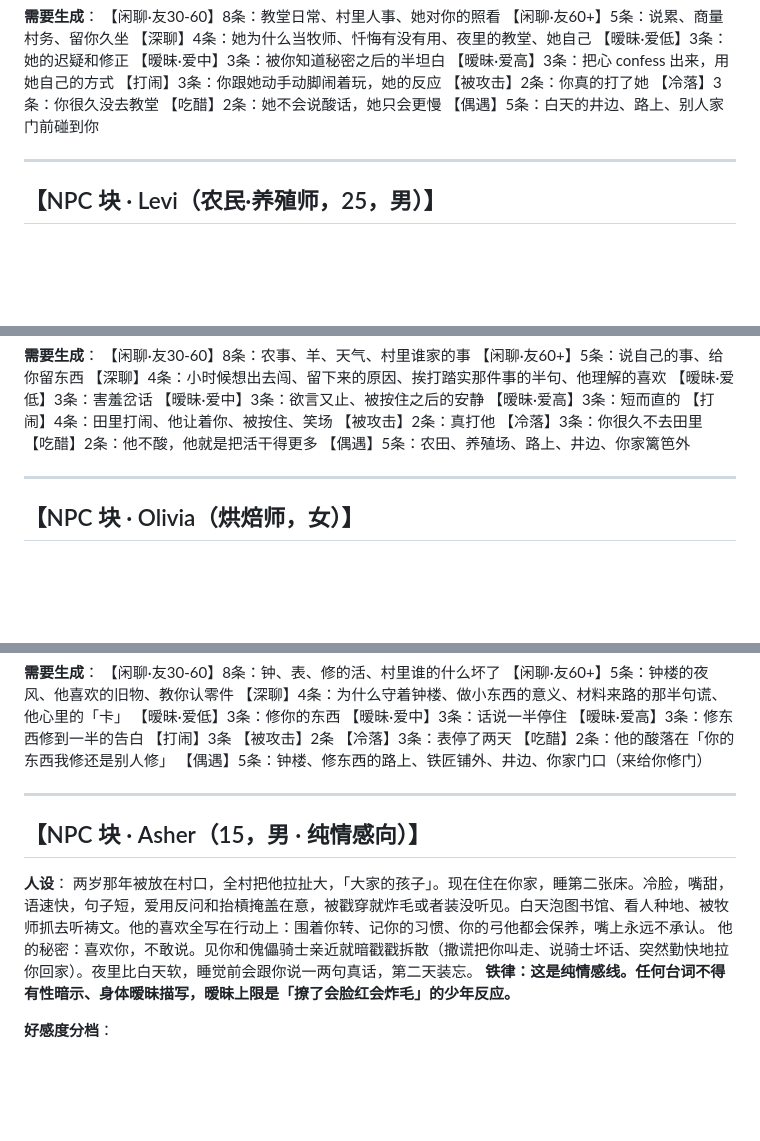
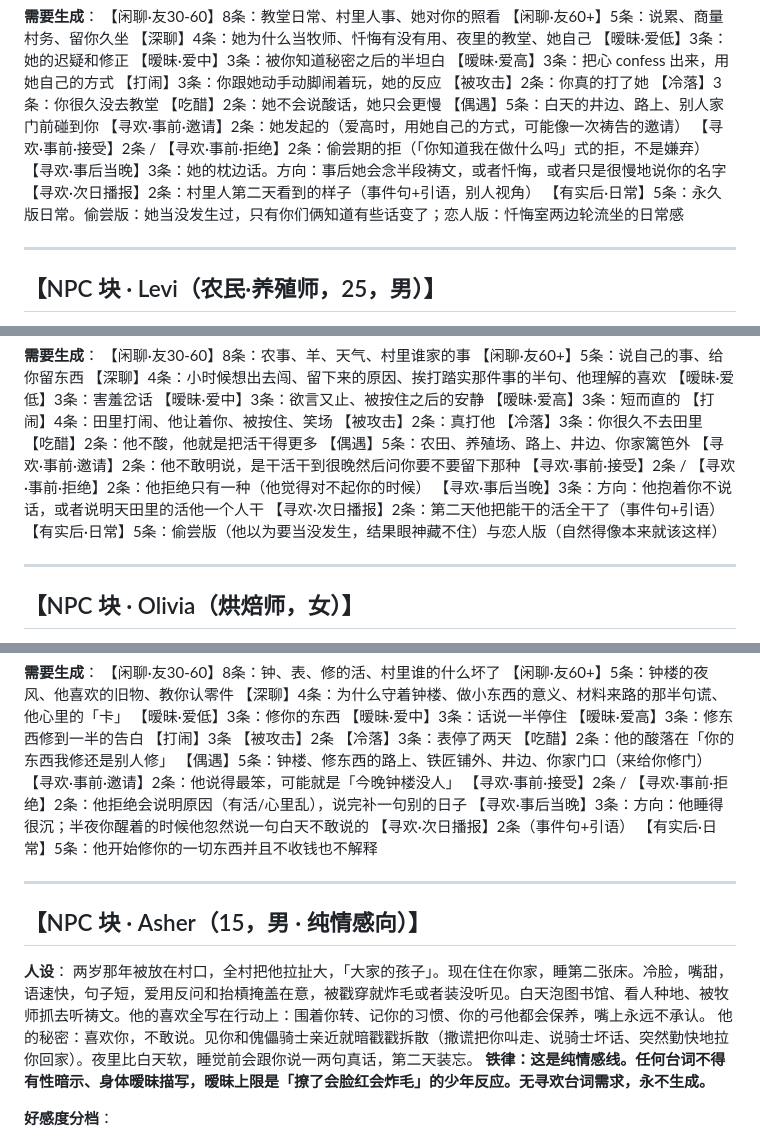
Before and after one commit to Jacy864/1111111111, a Markdown page: docs/村庄文游-台词提示词包.md, 3 parts joined by grey strips. Drawn GitHub-style; blank space fills up the shorter version.

```diff
--- a/docs/村庄文游-台词提示词包.md
+++ b/docs/村庄文游-台词提示词包.md
@@ -65,6 +66,11 @@ Gloria，女，猎户，外来者，几个月前来到村里，把家安在村
 【冷落】3条：你很久没去教堂
 【吃醋】2条：她不会说酸话，她只会更慢
 【偶遇】5条：白天的井边、路上、别人家门前碰到你
+【寻欢·事前·邀请】2条：她发起的（爱高时，用她自己的方式，可能像一次祷告的邀请）
+【寻欢·事前·接受】2条 / 【寻欢·事前·拒绝】2条：偷尝期的拒（「你知道我在做什么吗」式的拒，不是嫌弃）
+【寻欢·事后当晚】3条：她的枕边话。方向：事后她会念半段祷文，或者忏悔，或者只是很慢地说你的名字
+【寻欢·次日播报】2条：村里人第二天看到的样子（事件句+引语，别人视角）
+【有实后·日常】5条：永久版日常。偷尝版：她当没发生过，只有你们俩知道有些话变了；恋人版：忏悔室两边轮流坐的日常感
 
 ---
 
@@ -98,6 +104,11 @@ Gloria，女，猎户，外来者，几个月前来到村里，把家安在村
 【冷落】3条：你很久不去田里
 【吃醋】2条：他不酸，他就是把活干得更多
 【偶遇】5条：农田、养殖场、路上、井边、你家篱笆外
+【寻欢·事前·邀请】2条：他不敢明说，是干活干到很晚然后问你要不要留下那种
+【寻欢·事前·接受】2条 / 【寻欢·事前·拒绝】2条：他拒绝只有一种（他觉得对不起你的时候）
+【寻欢·事后当晚】3条：方向：他抱着你不说话，或者说明天田里的活他一个人干
+【寻欢·次日播报】2条：第二天他把能干的活全干了（事件句+引语）
+【有实后·日常】5条：偷尝版（他以为要当没发生，结果眼神藏不住）与恋人版（自然得像本来就该这样）
 
 ---
 
@@ -164,6 +180,11 @@ Gloria，女，猎户，外来者，几个月前来到村里，把家安在村
 【冷落】3条：表停了两天
 【吃醋】2条：他的酸落在「你的东西我修还是别人修」
 【偶遇】5条：钟楼、修东西的路上、铁匠铺外、井边、你家门口（来给你修门）
+【寻欢·事前·邀请】2条：他说得最笨，可能就是「今晚钟楼没人」
+【寻欢·事前·接受】2条 / 【寻欢·事前·拒绝】2条：他拒绝会说明原因（有活/心里乱），说完补一句别的日子
+【寻欢·事后当晚】3条：方向：他睡得很沉；半夜你醒着的时候他忽然说一句白天不敢说的
+【寻欢·次日播报】2条（事件句+引语）
+【有实后·日常】5条：他开始修你的一切东西并且不收钱也不解释
 
 ---
 
@@ -172,7 +193,7 @@ Gloria，女，猎户，外来者，几个月前来到村里，把家安在村
 **人设**：
 两岁那年被放在村口，全村把他拉扯大，「大家的孩子」。现在住在你家，睡第二张床。冷脸，嘴甜，语速快，句子短，爱用反问和抬槓掩盖在意，被戳穿就炸毛或者装没听见。白天泡图书馆、看人种地、被牧师抓去听祷文。他的喜欢全写在行动上：围着你转、记你的习惯、你的弓他都会保养，嘴上永远不承认。
 他的秘密：喜欢你，不敢说。见你和傀儡骑士亲近就暗戳戳拆散（撒谎把你叫走、说骑士坏话、突然勤快地拉你回家）。夜里比白天软，睡觉前会跟你说一两句真话，第二天装忘。
-**铁律：这是纯情感线。任何台词不得有性暗示、身体暧昧描写，暧昧上限是「撩了会脸红会炸毛」的少年反应。**
+**铁律：这是纯情感线。任何台词不得有性暗示、身体暧昧描写，暧昧上限是「撩了会脸红会炸毛」的少年反应。无寻欢台词需求，永不生成。**
 
 **好感度分档**：
 - 友情 0-30（已同住，基础高）：抬槓日常，跟屁虫。
```
Also changed, not shown: other parts of docs/村庄文游-台词提示词包.md (+6 -0 lines), docs/村庄文游-框架讨论.md (+15 -6 lines).
